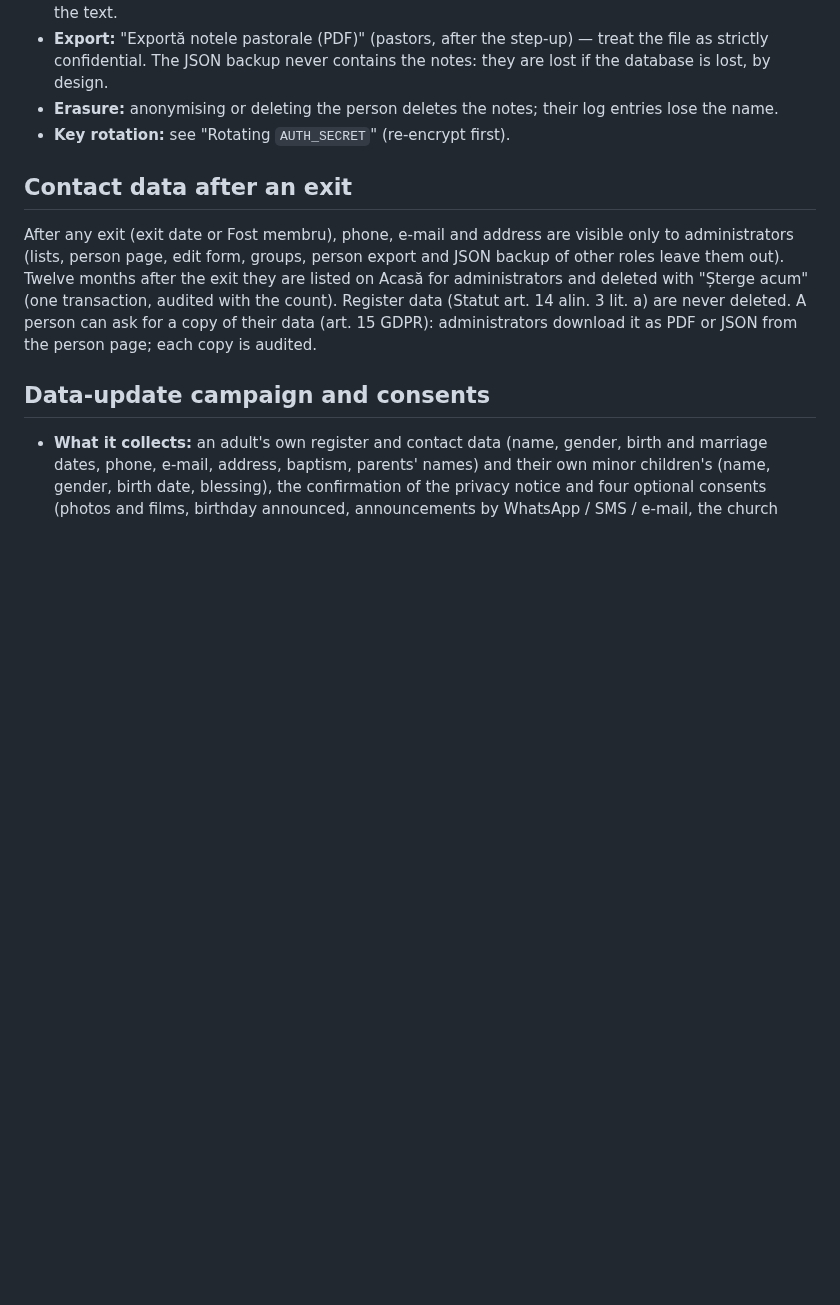
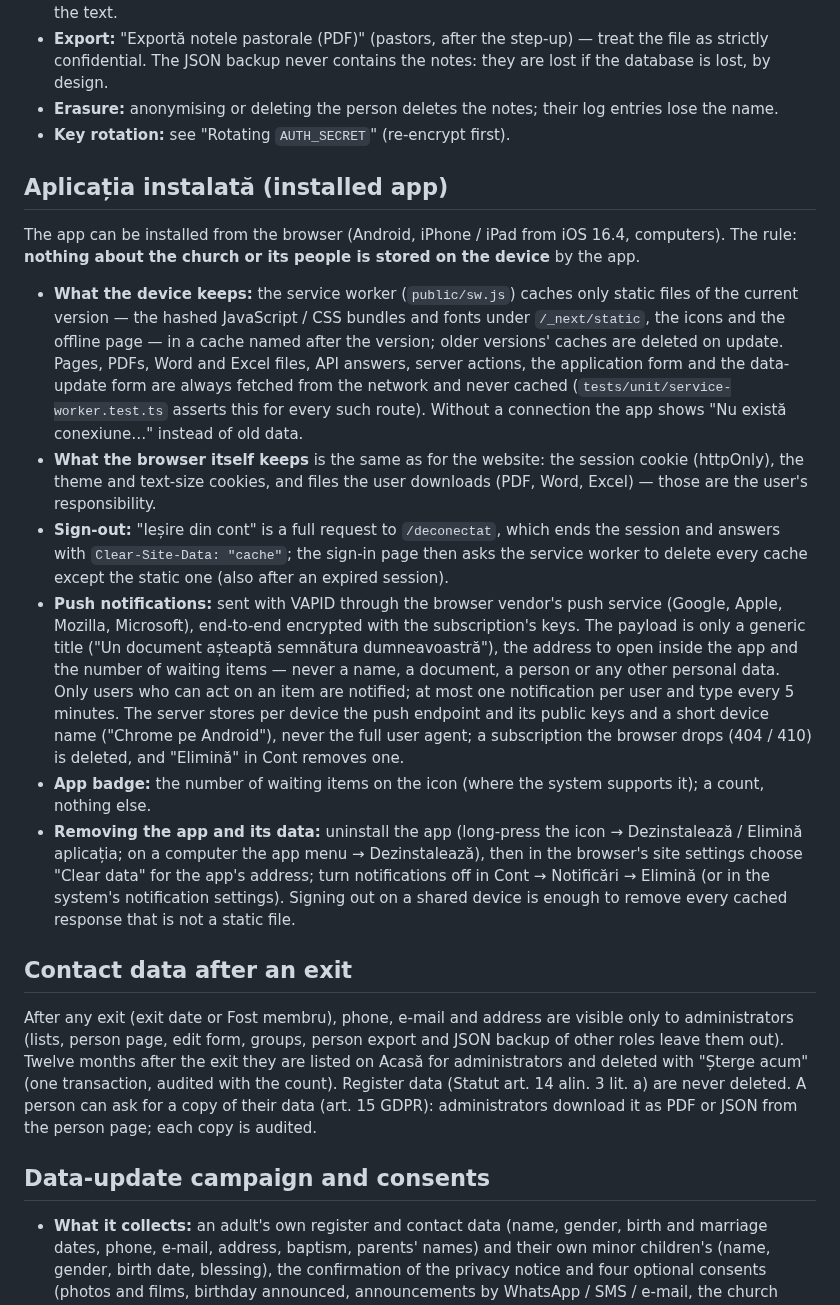
Before and after one commit to adriancus-coder/secretariat-biserica, a Markdown page: docs/SECURITY.md, the part around the change. Drawn GitHub-style; blank space fills up the shorter version.

```diff
--- a/docs/SECURITY.md
+++ b/docs/SECURITY.md
@@ -81,6 +81,17 @@ Confidential notes of the pastors about a person (Statut art. 39 alin. 3), on th
 - **Erasure:** anonymising or deleting the person deletes the notes; their log entries lose the name.
 - **Key rotation:** see "Rotating `AUTH_SECRET`" (re-encrypt first).
 
+## Aplicația instalată (installed app)
+
+The app can be installed from the browser (Android, iPhone / iPad from iOS 16.4, computers). The rule: **nothing about the church or its people is stored on the device** by the app.
+
+- **What the device keeps:** the service worker (`public/sw.js`) caches only static files of the current version — the hashed JavaScript / CSS bundles and fonts under `/_next/static`, the icons and the offline page — in a cache named after the version; older versions' caches are deleted on update. Pages, PDFs, Word and Excel files, API answers, server actions, the application form and the data-update form are always fetched from the network and never cached (`tests/unit/service-worker.test.ts` asserts this for every such route). Without a connection the app shows "Nu există conexiune…" instead of old data.
+- **What the browser itself keeps** is the same as for the website: the session cookie (httpOnly), the theme and text-size cookies, and files the user downloads (PDF, Word, Excel) — those are the user's responsibility.
+- **Sign-out:** "Ieșire din cont" is a full request to `/deconectat`, which ends the session and answers with `Clear-Site-Data: "cache"`; the sign-in page then asks the service worker to delete every cache except the static one (also after an expired session).
+- **Push notifications:** sent with VAPID through the browser vendor's push service (Google, Apple, Mozilla, Microsoft), end-to-end encrypted with the subscription's keys. The payload is only a generic title ("Un document așteaptă semnătura dumneavoastră"), the address to open inside the app and the number of waiting items — never a name, a document, a person or any other personal data. Only users who can act on an item are notified; at most one notification per user and type every 5 minutes. The server stores per device the push endpoint and its public keys and a short device name ("Chrome pe Android"), never the full user agent; a subscription the browser drops (404 / 410) is deleted, and "Elimină" in Cont removes one.
+- **App badge:** the number of waiting items on the icon (where the system supports it); a count, nothing else.
+- **Removing the app and its data:** uninstall the app (long-press the icon → Dezinstalează / Elimină aplicația; on a computer the app menu → Dezinstalează), then in the browser's site settings choose "Clear data" for the app's address; turn notifications off in Cont → Notificări → Elimină (or in the system's notification settings). Signing out on a shared device is enough to remove every cached response that is not a static file.
+
 ## Contact data after an exit
 
 After any exit (exit date or Fost membru), phone, e-mail and address are visible only to administrators (lists, person page, edit form, groups, person export and JSON backup of other roles leave them out). Twelve months after the exit they are listed on Acasă for administrators and deleted with "Șterge acum" (one transaction, audited with the count). Register data (Statut art. 14 alin. 3 lit. a) are never deleted. A person can ask for a copy of their data (art. 15 GDPR): administrators download it as PDF or JSON from the person page; each copy is audited.
```
Also changed, not shown: README.md (+27 -0 lines), docs/screenshots/instalare-android-390.png (added), docs/screenshots/instalare-iphone-390.png (added), docs/screenshots/notificari-390.png (added), docs/screenshots/offline-390.png (added), docs/screenshots/versiune-noua-390.png (added), 1 other file.
